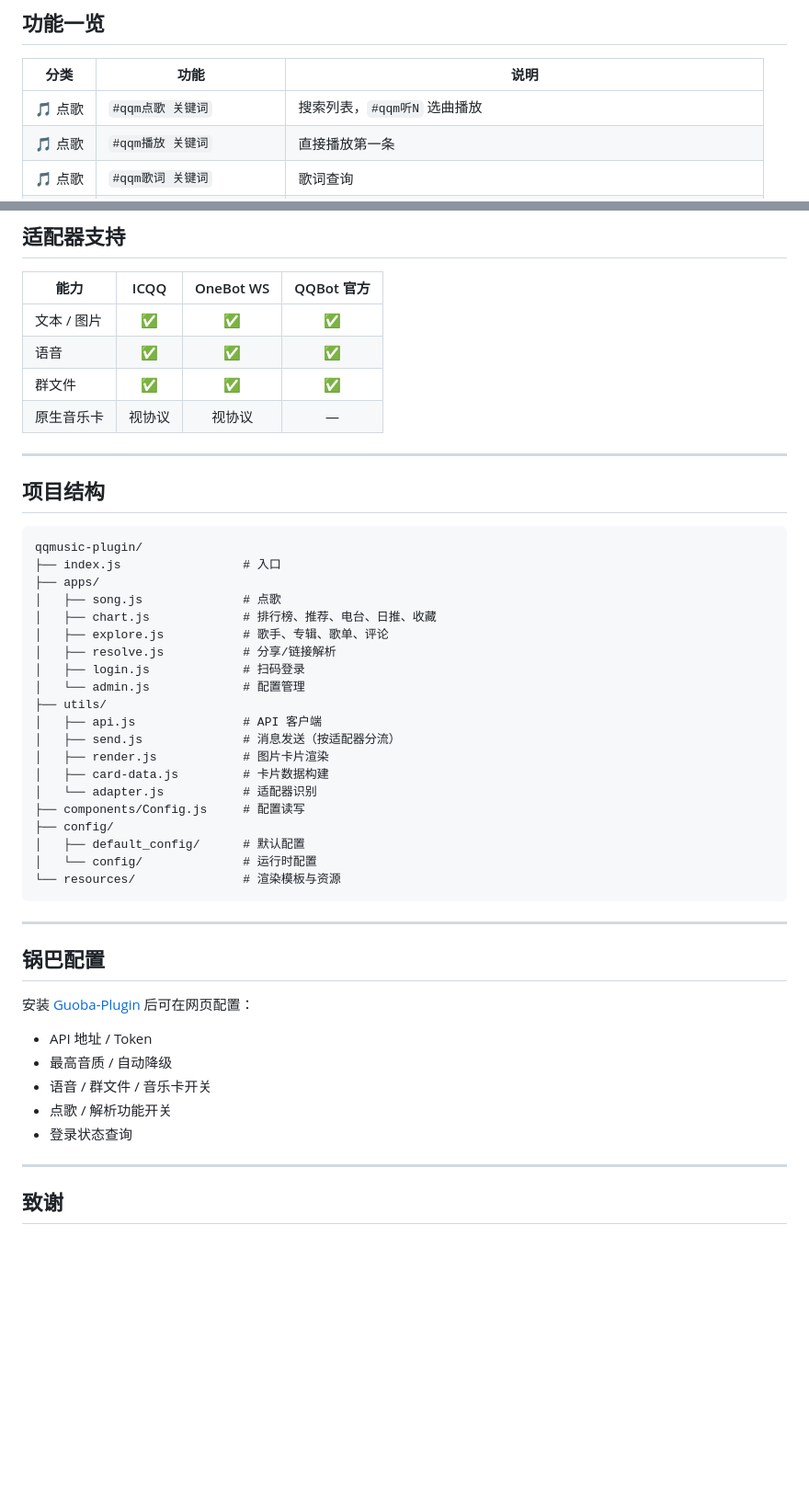
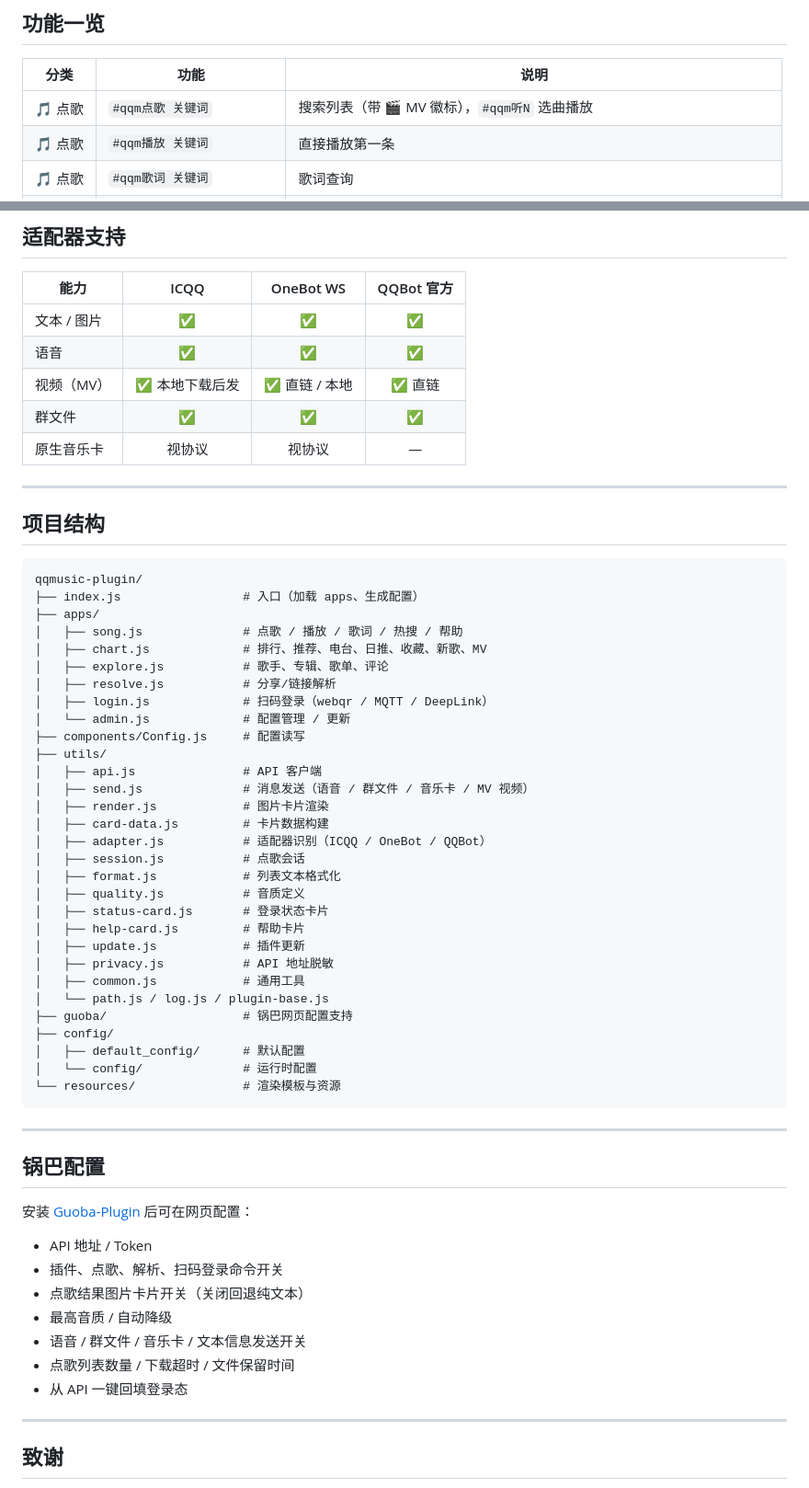
Before and after one commit to zaras123/qqmusic-plugin, a Markdown page: README.md, 2 parts joined by grey strips. Shown at 92% size. Drawn GitHub-style; blank space fills up the shorter version.

Commit message:
docs: 同步 README——补齐新歌速递/MV/账号/同步/登录分流，更新适配器与项目结构

````diff
--- a/README.md
+++ b/README.md
@@ -61,7 +61,7 @@ QQ 群：[点击加入](https://qm.qq.com/q/GKxEVvF8Ua)
 
 | 分类 | 功能 | 说明 |
 |------|------|------|
-| 🎵 点歌 | `#qqm点歌 关键词` | 搜索列表，`#qqm听N` 选曲播放 |
+| 🎵 点歌 | `#qqm点歌 关键词` | 搜索列表（带 🎬 MV 徽标），`#qqm听N` 选曲播放 |
 | 🎵 点歌 | `#qqm播放 关键词` | 直接播放第一条 |
 | 🎵 点歌 | `#qqm歌词 关键词` | 歌词查询 |
 | 🎵 点歌 | `#qqm热搜` | 热搜榜 |
@@ -152,6 +160,7 @@ cd qqmusic-plugin && pnpm install
 |------|:----:|:---------:|:----------:|
 | 文本 / 图片 | ✅ | ✅ | ✅ |
 | 语音 | ✅ | ✅ | ✅ |
+| 视频（MV） | ✅ 本地下载后发 | ✅ 直链 / 本地 | ✅ 直链 |
 | 群文件 | ✅ | ✅ | ✅ |
 | 原生音乐卡 | 视协议 | 视协议 | — |
 
@@ -161,21 +170,31 @@ cd qqmusic-plugin && pnpm install
 
 ```
 qqmusic-plugin/
-├── index.js                 # 入口
+├── index.js                 # 入口（加载 apps、生成配置）
 ├── apps/
-│   ├── song.js              # 点歌
-│   ├── chart.js             # 排行榜、推荐、电台、日推、收藏
+│   ├── song.js              # 点歌 / 播放 / 歌词 / 热搜 / 帮助
+│   ├── chart.js             # 排行、推荐、电台、日推、收藏、新歌、MV
 │   ├── explore.js           # 歌手、专辑、歌单、评论
 │   ├── resolve.js           # 分享/链接解析
-│   ├── login.js             # 扫码登录
-│   └── admin.js             # 配置管理
+│   ├── login.js             # 扫码登录（webqr / MQTT / DeepLink）
+│   └── admin.js             # 配置管理 / 更新
+├── components/Config.js     # 配置读写
 ├── utils/
 │   ├── api.js               # API 客户端
-│   ├── send.js              # 消息发送（按适配器分流）
+│   ├── send.js              # 消息发送（语音 / 群文件 / 音乐卡 / MV 视频）
 │   ├── render.js            # 图片卡片渲染
 │   ├── card-data.js         # 卡片数据构建
-│   └── adapter.js           # 适配器识别
-├── components/Config.js     # 配置读写
+│   ├── adapter.js           # 适配器识别（ICQQ / OneBot / QQBot）
+│   ├── session.js           # 点歌会话
+│   ├── format.js            # 列表文本格式化
+│   ├── quality.js           # 音质定义
+│   ├── status-card.js       # 登录状态卡片
+│   ├── help-card.js         # 帮助卡片
+│   ├── update.js            # 插件更新
+│   ├── privacy.js           # API 地址脱敏
+│   ├── common.js            # 通用工具
+│   └── path.js / log.js / plugin-base.js
+├── guoba/                   # 锅巴网页配置支持
 ├── config/
 │   ├── default_config/      # 默认配置
 │   └── config/              # 运行时配置
@@ -189,10 +208,12 @@ qqmusic-plugin/
 安装 [Guoba-Plugin](https://github.com/guoba-yunzai/guoba-plugin) 后可在网页配置：
 
 - API 地址 / Token
+- 插件、点歌、解析、扫码登录命令开关
+- 点歌结果图片卡片开关（关闭回退纯文本）
 - 最高音质 / 自动降级
-- 语音 / 群文件 / 音乐卡开关
-- 点歌 / 解析功能开关
-- 登录状态查询
+- 语音 / 群文件 / 音乐卡 / 文本信息发送开关
+- 点歌列表数量 / 下载超时 / 文件保留时间
+- 从 API 一键回填登录态
 
 ---
 
````
Also changed, not shown: other parts of README.md (+10 -2 lines).
